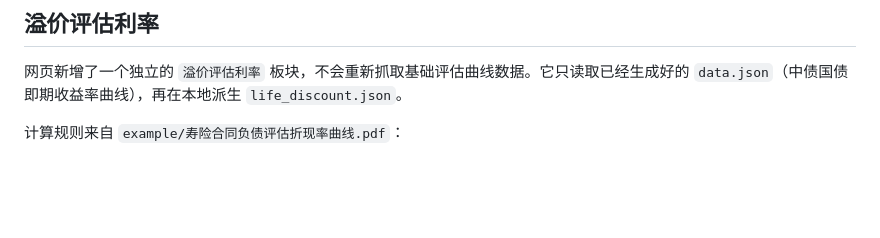
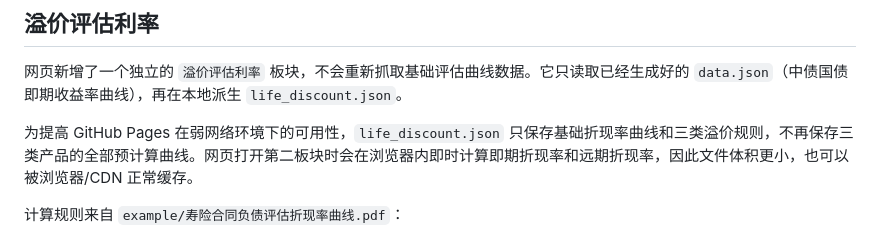
Before and after one commit to harry-li-sf/Bond-yield-curve, a Markdown page: README.md, the part around the change. Rendered like a GitHub page; blank space fills up the shorter version.

Commit message:
Update README with new '溢价评估利率' section
Added a new section for '溢价评估利率' in the README, explaining its functionality and improvements for GitHub Pages usability.

```diff
--- a/README.md
+++ b/README.md
@@ -37,6 +37,8 @@
 ## 溢价评估利率
 
 网页新增了一个独立的 `溢价评估利率` 板块，不会重新抓取基础评估曲线数据。它只读取已经生成好的 `data.json`（中债国债即期收益率曲线），再在本地派生 `life_discount.json`。
+
+为提高 GitHub Pages 在弱网络环境下的可用性，`life_discount.json` 只保存基础折现率曲线和三类溢价规则，不再保存三类产品的全部预计算曲线。网页打开第二板块时会在浏览器内即时计算即期折现率和远期折现率，因此文件体积更小，也可以被浏览器/CDN 正常缓存。
 
 计算规则来自 `example/寿险合同负债评估折现率曲线.pdf`：
 
```
